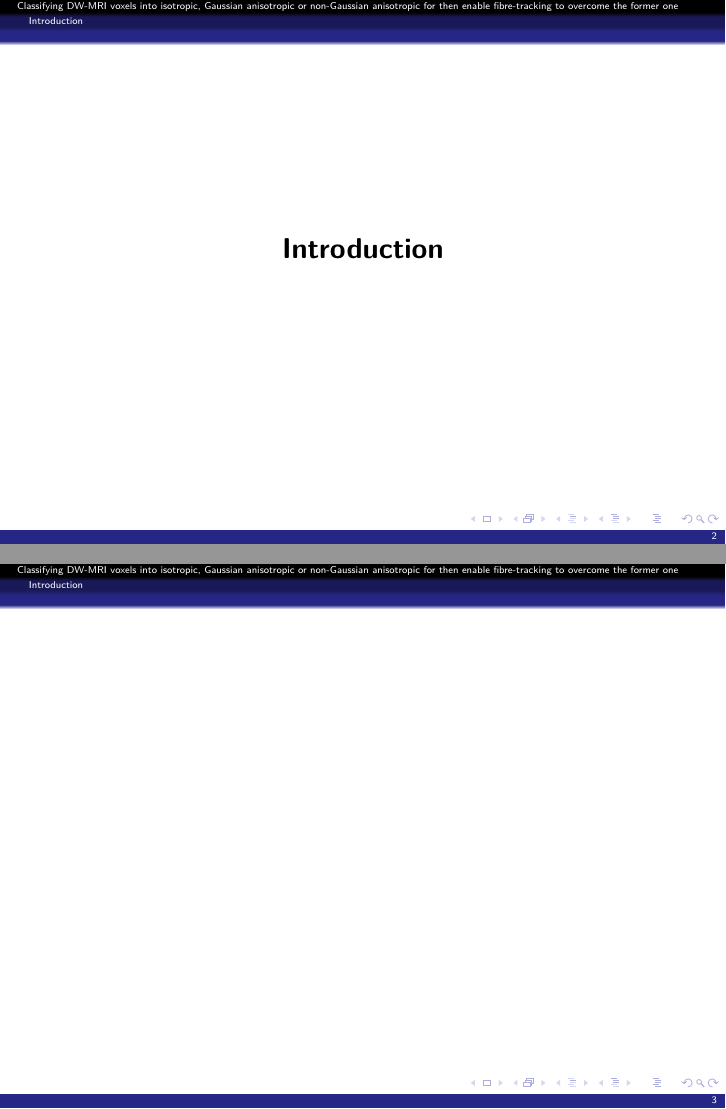
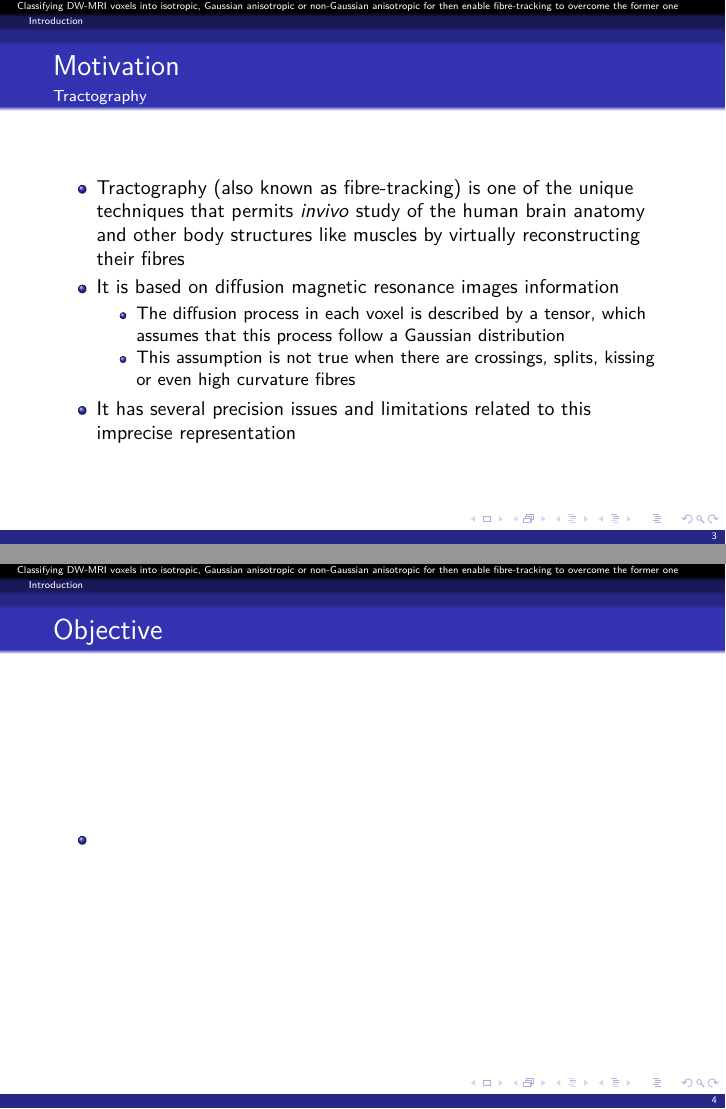
Before and after one commit to rafamanzo/tese, LaTeX slides (apresentacoes/mapping/mapping.tex): pages 2 and 3 of 3 before the commit and pages 3 and 4 of 5 after it, joined at a grey line. Compiled offline with pdfLaTeX.

Commit message:
Presentation introduction (WIP)

```diff
--- a/apresentacoes/mapping/mapping.tex
+++ b/apresentacoes/mapping/mapping.tex
@@ -39,10 +39,36 @@
 \end{frame}
 
 \begin{frame}
-  \frametitle{}
+  \frametitle{Motivation}
+  \framesubtitle{Tractography}
+
+  \begin{itemize}
+    \item Tractography (also known as fibre-tracking) is one of the unique techniques that permits \textit{in\-vivo} study of the human brain anatomy and other body structures like muscles by virtually reconstructing their fibres
+    \item It is based on diffusion magnetic resonance images information
+      \begin{itemize}
+        \item The diffusion process in each voxel is described by a tensor, which assumes that this process follow a Gaussian distribution
+        \item This assumption is not true when there are crossings, splits, kissing or even high curvature fibres
+      \end{itemize}
+    \item It has several precision issues and limitations related to this imprecise representation
+  \end{itemize}
+\end{frame}
+
+\begin{frame}
+  \frametitle{Objective}
   \framesubtitle{}
 
+  \begin{itemize}
+    \item
+  \end{itemize}
+\end{frame}
 
+\begin{frame}
+  \frametitle{Articles}
+  \framesubtitle{}
+
+  \begin{itemize}
+    \item ``ALEXANDER, D. C.; BARKER, G. J.; ARRIDGE, S. R. Detection and modeling of non-Gaussian apparent diffusion coefficient profiles in human brain data. Magn Reson Med, v. 48, n. 2, p. 331-40, Aug 2002.''
+  \end{itemize}
 \end{frame}
 
 \end{document}
```
